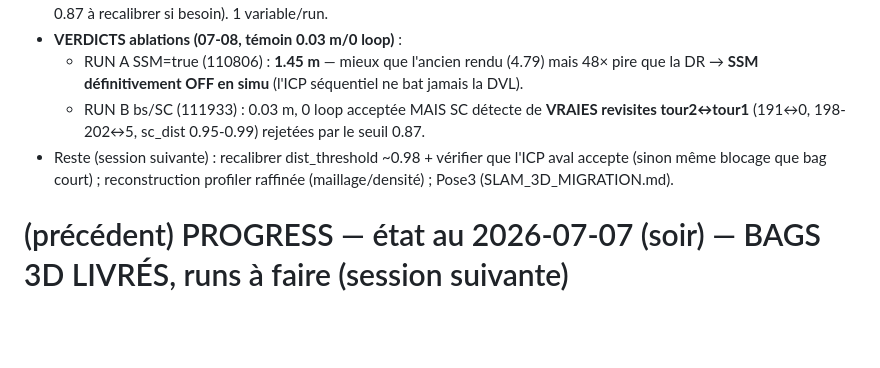
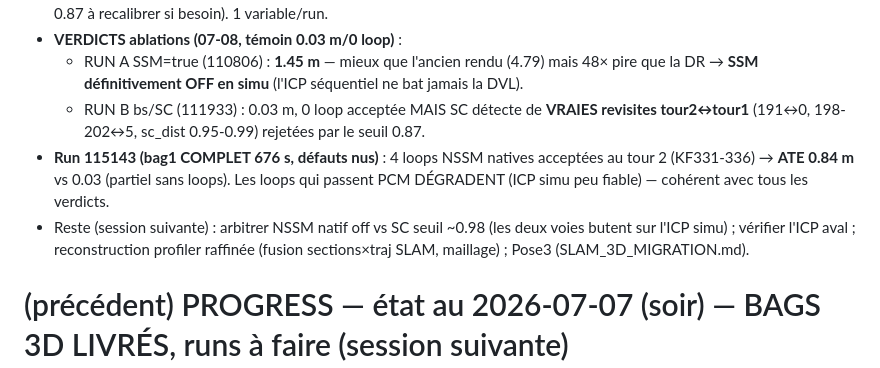
Before and after one commit to nathanrasami/sonar-SLAM, a Markdown page: PROGRESS.md, the part around the change. Rendered like a GitHub page; blank space fills up the shorter version.

Commit message:
📊 run bag1 complet : 4 loops NSSM tour 2 → ATE 0.84 m (vs 0.03 partiel) — les loops ICP simu dégradent ; arbitrage NSSM off / SC 0.98 à faire
Co-Authored-By: Claude Fable 5 <noreply@anthropic.com>

```diff
--- a/PROGRESS.md
+++ b/PROGRESS.md
@@ -13,9 +13,12 @@
     que la DR → **SSM définitivement OFF en simu** (l'ICP séquentiel ne bat jamais la DVL).
   - RUN B bs/SC (111933) : 0.03 m, 0 loop acceptée MAIS SC détecte de **VRAIES revisites
     tour2↔tour1** (191↔0, 198-202↔5, sc_dist 0.95-0.99) rejetées par le seuil 0.87.
-- Reste (session suivante) : recalibrer dist_threshold ~0.98 + vérifier que l'ICP aval
-  accepte (sinon même blocage que bag court) ; reconstruction profiler raffinée
-  (maillage/densité) ; Pose3 (SLAM_3D_MIGRATION.md).
+- **Run 115143 (bag1 COMPLET 676 s, défauts nus)** : 4 loops NSSM natives acceptées au
+  tour 2 (KF331-336) → **ATE 0.84 m** vs 0.03 (partiel sans loops). Les loops qui
+  passent PCM DÉGRADENT (ICP simu peu fiable) — cohérent avec tous les verdicts.
+- Reste (session suivante) : arbitrer NSSM natif off vs SC seuil ~0.98 (les deux voies
+  butent sur l'ICP simu) ; vérifier l'ICP aval ; reconstruction profiler raffinée
+  (fusion sections×traj SLAM, maillage) ; Pose3 (SLAM_3D_MIGRATION.md).
 
 # (précédent) PROGRESS — état au 2026-07-07 (soir) — BAGS 3D LIVRÉS, runs à faire (session suivante)
 
```
